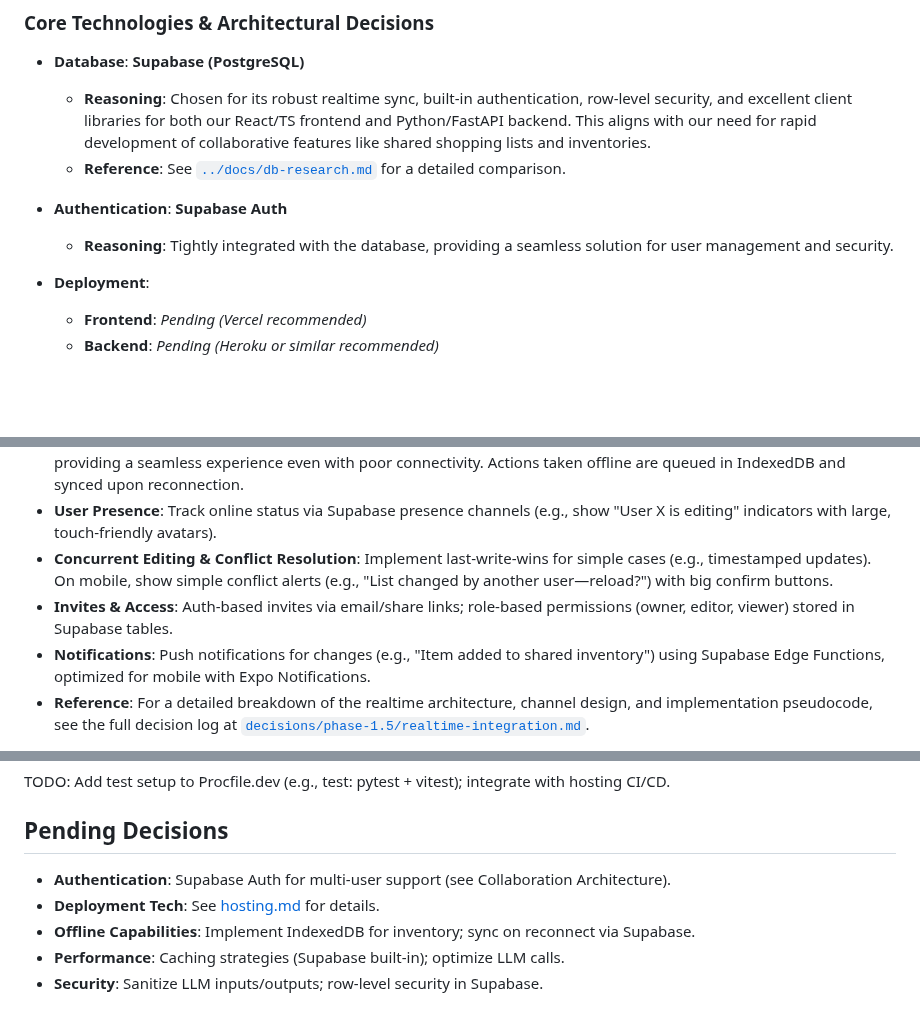
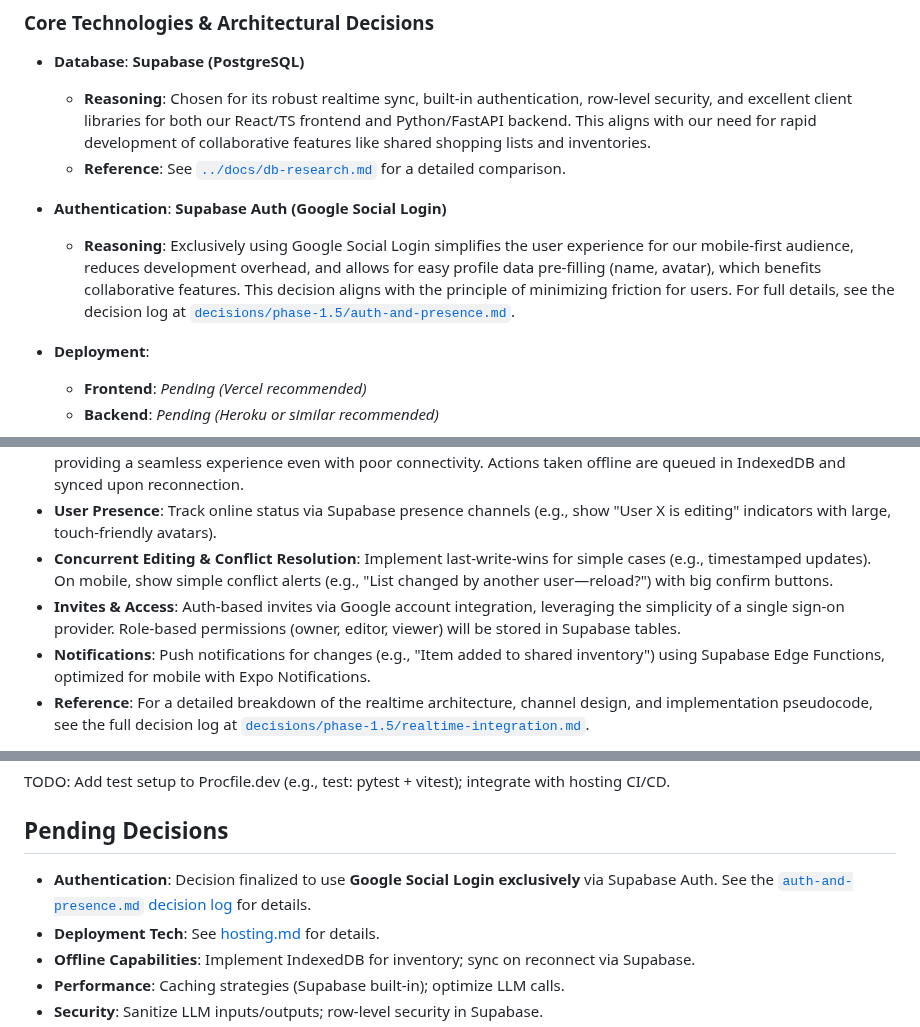
Before and after one commit to mschulkind/kitchen, a Markdown page: plans/design-system.md, 3 parts joined by grey strips. Drawn GitHub-style; blank space fills up the shorter version.

Commit message:
docs: align design system with auth decision

```diff
--- a/plans/design-system.md
+++ b/plans/design-system.md
@@ -8,8 +8,8 @@ This document outlines the technical design decisions for the Personalized Dinne
   - **Reasoning**: Chosen for its robust realtime sync, built-in authentication, row-level security, and excellent client libraries for both our React/TS frontend and Python/FastAPI backend. This aligns with our need for rapid development of collaborative features like shared shopping lists and inventories.
   - **Reference**: See [`../docs/db-research.md`](../docs/db-research.md) for a detailed comparison.
 
-- **Authentication**: **Supabase Auth**
-  - **Reasoning**: Tightly integrated with the database, providing a seamless solution for user management and security.
+- **Authentication**: **Supabase Auth (Google Social Login)**
+  - **Reasoning**: Exclusively using Google Social Login simplifies the user experience for our mobile-first audience, reduces development overhead, and allows for easy profile data pre-filling (name, avatar), which benefits collaborative features. This decision aligns with the principle of minimizing friction for users. For full details, see the decision log at [`decisions/phase-1.5/auth-and-presence.md`](decisions/phase-1.5/auth-and-presence.md).
 
 - **Deployment**:
   - **Frontend**: *Pending (Vercel recommended)*
@@ -170,7 +170,7 @@ To support multiuser realtime collaboration while keeping the app mobile-friendl
 - **Optimistic Updates & Offline Handling**: The frontend will use React Query (TanStack Query) for optimistic UI updates, providing a seamless experience even with poor connectivity. Actions taken offline are queued in IndexedDB and synced upon reconnection.
 - **User Presence**: Track online status via Supabase presence channels (e.g., show "User X is editing" indicators with large, touch-friendly avatars).
 - **Concurrent Editing & Conflict Resolution**: Implement last-write-wins for simple cases (e.g., timestamped updates). On mobile, show simple conflict alerts (e.g., "List changed by another user—reload?") with big confirm buttons.
-- **Invites & Access**: Auth-based invites via email/share links; role-based permissions (owner, editor, viewer) stored in Supabase tables.
+- **Invites & Access**: Auth-based invites via Google account integration, leveraging the simplicity of a single sign-on provider. Role-based permissions (owner, editor, viewer) will be stored in Supabase tables.
 - **Notifications**: Push notifications for changes (e.g., "Item added to shared inventory") using Supabase Edge Functions, optimized for mobile with Expo Notifications.
 - **Reference**: For a detailed breakdown of the realtime architecture, channel design, and implementation pseudocode, see the full decision log at [`decisions/phase-1.5/realtime-integration.md`](decisions/phase-1.5/realtime-integration.md).
 
@@ -204,7 +204,7 @@ Align with [.kilocode/rules.md](../.kilocode/rules.md) TDD practices: Test-first
 TODO: Add test setup to Procfile.dev (e.g., test: pytest + vitest); integrate with hosting CI/CD.
 
 ## Pending Decisions
-- **Authentication**: Supabase Auth for multi-user support (see Collaboration Architecture).
+- **Authentication**: Decision finalized to use **Google Social Login exclusively** via Supabase Auth. See the [`auth-and-presence.md` decision log](decisions/phase-1.5/auth-and-presence.md) for details.
 - **Deployment Tech**: See [hosting.md](hosting.md) for details.
 - **Offline Capabilities**: Implement IndexedDB for inventory; sync on reconnect via Supabase.
 - **Performance**: Caching strategies (Supabase built-in); optimize LLM calls.
```
